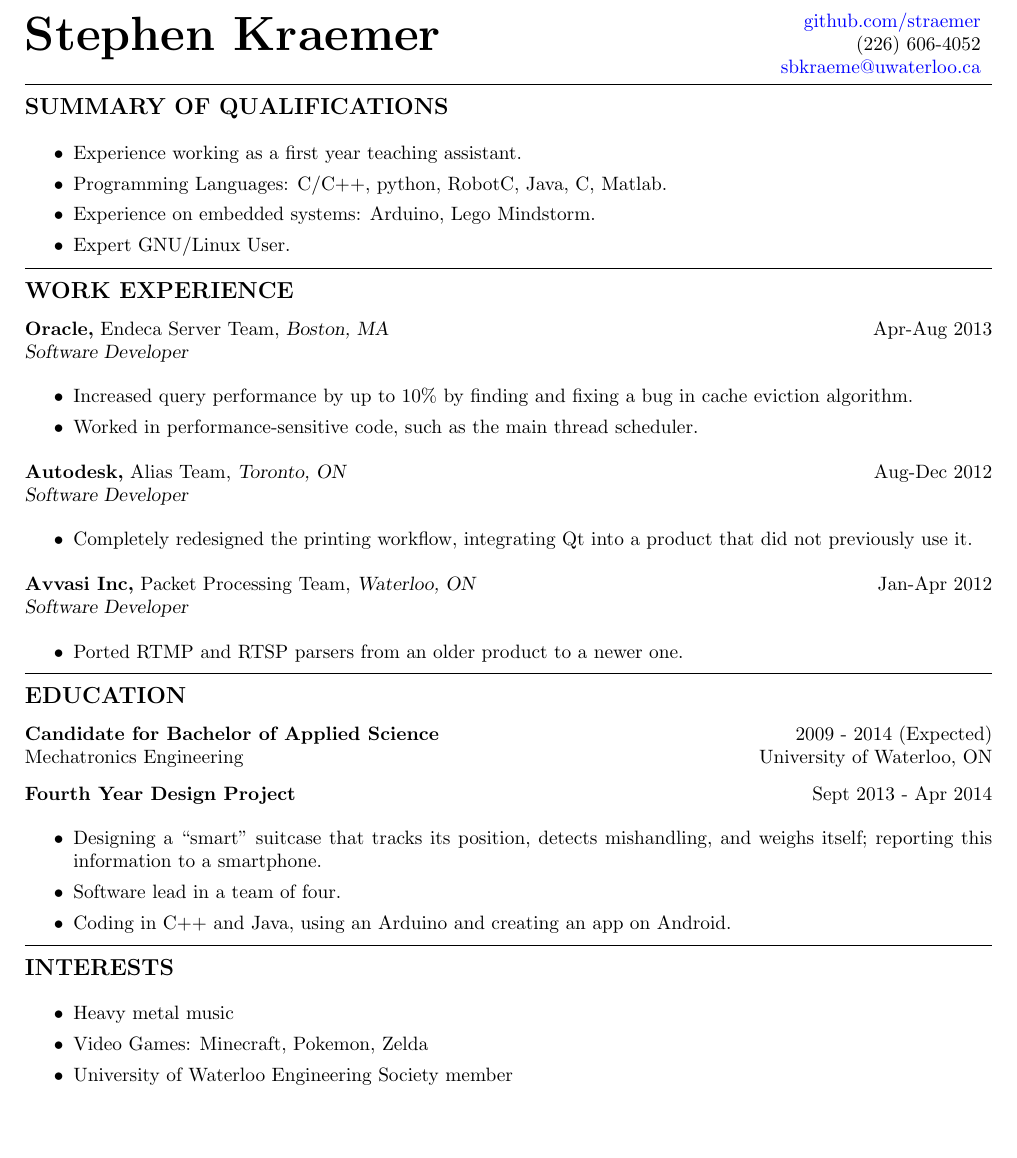
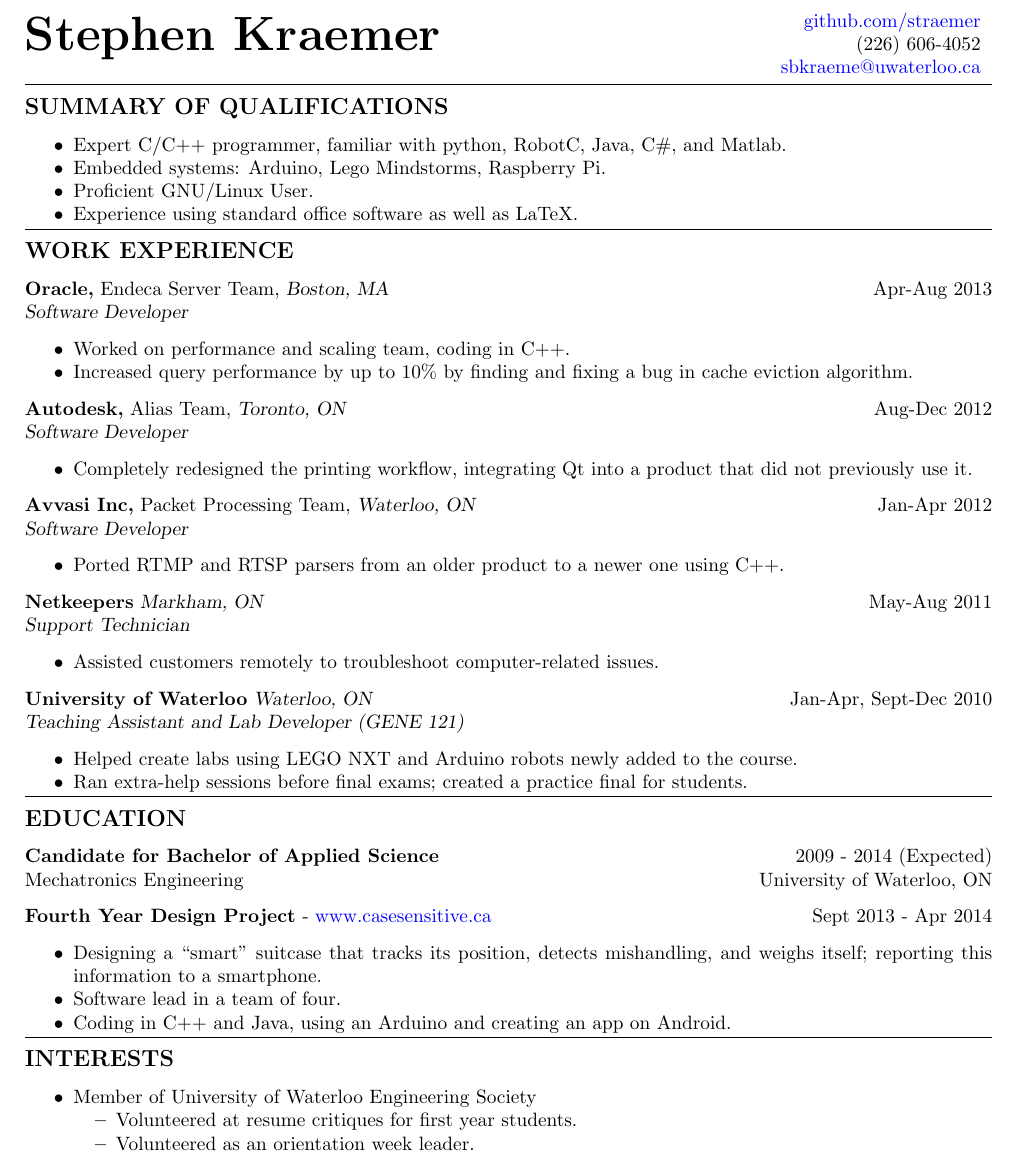
Before and after one commit to straemer/resume, a LaTeX CV (resume.tex): part of the page, cut so that both start at the same text, the shorter picture padded with empty space. Compiled offline with pdfLaTeX.

Commit message:
Added bulk of resume components for weefta position

```diff
--- a/resume.tex
+++ b/resume.tex
@@ -5,12 +5,16 @@
 \usepackage[colorlinks=true, urlcolor=blue]{hyperref}
 \usepackage{grffile}
 \usepackage{geometry}
+\usepackage{enumitem}
 
 %margins
 \newgeometry{left=20mm,right=20mm,top=20mm, bottom=20mm}
 
 %get rid of headers/footers (i.e. no page numbers)
 \pagestyle{empty}
+
+%Get rid of space before beginning of list
+\setlist{nolistsep}
 
 \begin{document}
 
@@ -28,10 +32,10 @@
 {\large\bf SUMMARY OF QUALIFICATIONS}
 
 \begin{itemize}
-  \item Experience working as a first year teaching assistant.
-  \item Programming Languages: C/C++, python, RobotC, Java, C#, Matlab.
-  \item Experience on embedded systems: Arduino, Lego Mindstorm.
-  \item Expert GNU/Linux User.
+  \item Expert C/C++ programmer, familiar with python, RobotC, Java, C\#, and Matlab.
+  \item Embedded systems: Arduino, Lego Mindstorms, Raspberry Pi.
+  \item Proficient GNU/Linux User.
+  \item Experience using standard office software as well as LaTeX.
 \end{itemize}
 
 %horizontal line
@@ -42,8 +46,8 @@
 {\bf Oracle,} Endeca Server Team, {\sl Boston, MA} \hfill Apr-Aug 2013 \\
 {\sl Software Developer}
 \begin{itemize}
+  \item Worked on performance and scaling team, coding in C++.
   \item Increased query performance by up to 10\% by finding and fixing a bug in cache eviction algorithm.
-  \item Worked in performance-sensitive code, such as the main thread scheduler.
 \end{itemize}
 
 {\bf Autodesk,} Alias Team, {\sl Toronto, ON} \hfill Aug-Dec 2012 \\
@@ -55,7 +59,20 @@
 {\bf Avvasi Inc,} Packet Processing Team, {\sl Waterloo, ON} \hfill Jan-Apr 2012 \\
 {\sl Software Developer}
 \begin{itemize}
-  \item Ported RTMP and RTSP parsers from an older product to a newer one.
+  \item Ported RTMP and RTSP parsers from an older product to a newer one using C++.
+\end{itemize}
+
+{\bf Netkeepers} {\sl Markham, ON} \hfill May-Aug 2011 \\
+{\sl Support Technician}
+\begin{itemize}
+  \item Assisted customers remotely to troubleshoot computer-related issues.
+\end{itemize}
+
+{\bf University of Waterloo} {\sl Waterloo, ON} \hfill Jan-Apr, Sept-Dec 2010 \\
+{\sl Teaching Assistant and Lab Developer (GENE 121)}
+\begin{itemize}
+  \item Helped create labs using LEGO NXT and Arduino robots newly added to the course.
+  \item Ran extra-help sessions before final exams; created a practice final for students.
 \end{itemize}
 
 %horizontal line
@@ -66,7 +83,7 @@
 {\bf Candidate for Bachelor of Applied Science} \hfill 2009 - 2014 (Expected) \\
 Mechatronics Engineering \hfill University of Waterloo, ON
 
-{\bf Fourth Year Design Project} \hfill Sept 2013 - Apr 2014
+{\bf Fourth Year Design Project} - \href{http://www.casesensitive.ca}{www.casesensitive.ca} \hfill Sept 2013 - Apr 2014
 \begin{itemize}
   \item Designing a ``smart'' suitcase that tracks its position, detects mishandling, and weighs itself; reporting this information to a smartphone.
   \item Software lead in a team of four.
@@ -78,9 +95,11 @@
 \hrule
 {\large\bf INTERESTS}
 \begin{itemize}
-  \item Heavy metal music
-  \item Video Games: Minecraft, Pokemon, Zelda
-  \item University of Waterloo Engineering Society member
+  \item Member of University of Waterloo Engineering Society
+  \begin{itemize}
+    \item Volunteered at resume critiques for first year students.
+    \item Volunteered as an orientation week leader.
+  \end{itemize}
 \end{itemize}
 
 \end{document}
```
Also changed, not shown: resume.pdf.
